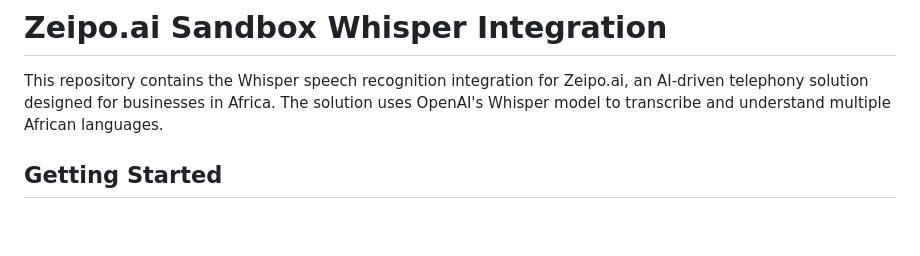
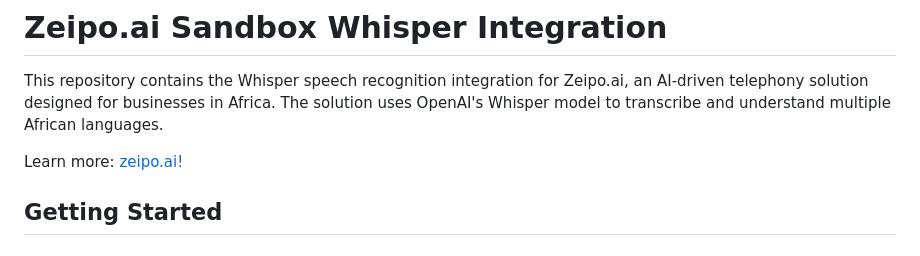
Before and after one commit to tobimadehin/zeipo-sandbox, a Markdown page: README.md, the part around the change. Drawn GitHub-style; blank space fills up the shorter version.

```diff
--- a/README.md
+++ b/README.md
@@ -1,6 +1,8 @@
 # Zeipo.ai Sandbox Whisper Integration
 
 This repository contains the Whisper speech recognition integration for Zeipo.ai, an AI-driven telephony solution designed for businesses in Africa. The solution uses OpenAI's Whisper model to transcribe and understand multiple African languages.
+
+Learn more: [zeipo.ai!](https://zeipo.ai)
 
 ## Getting Started
 
```
